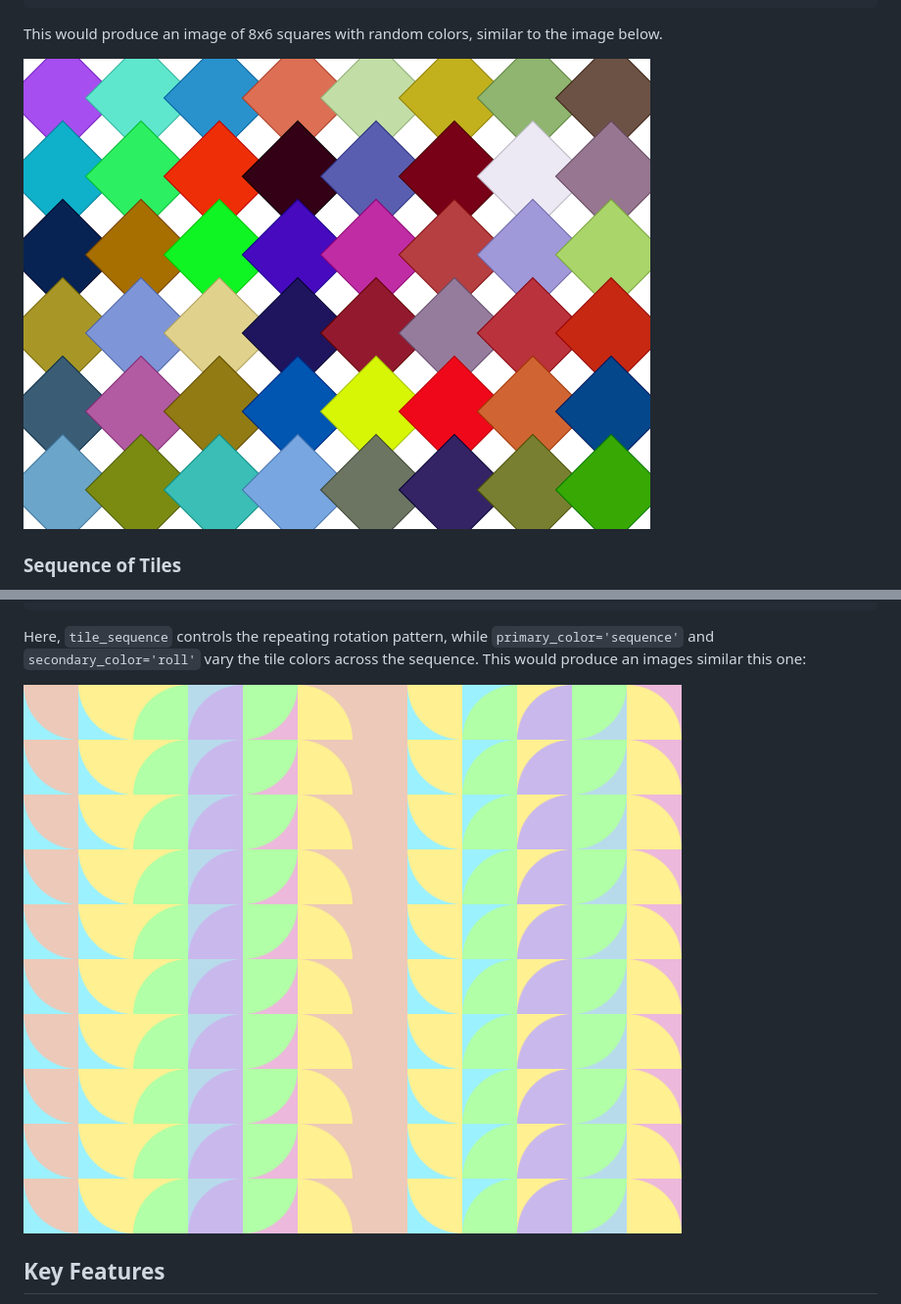
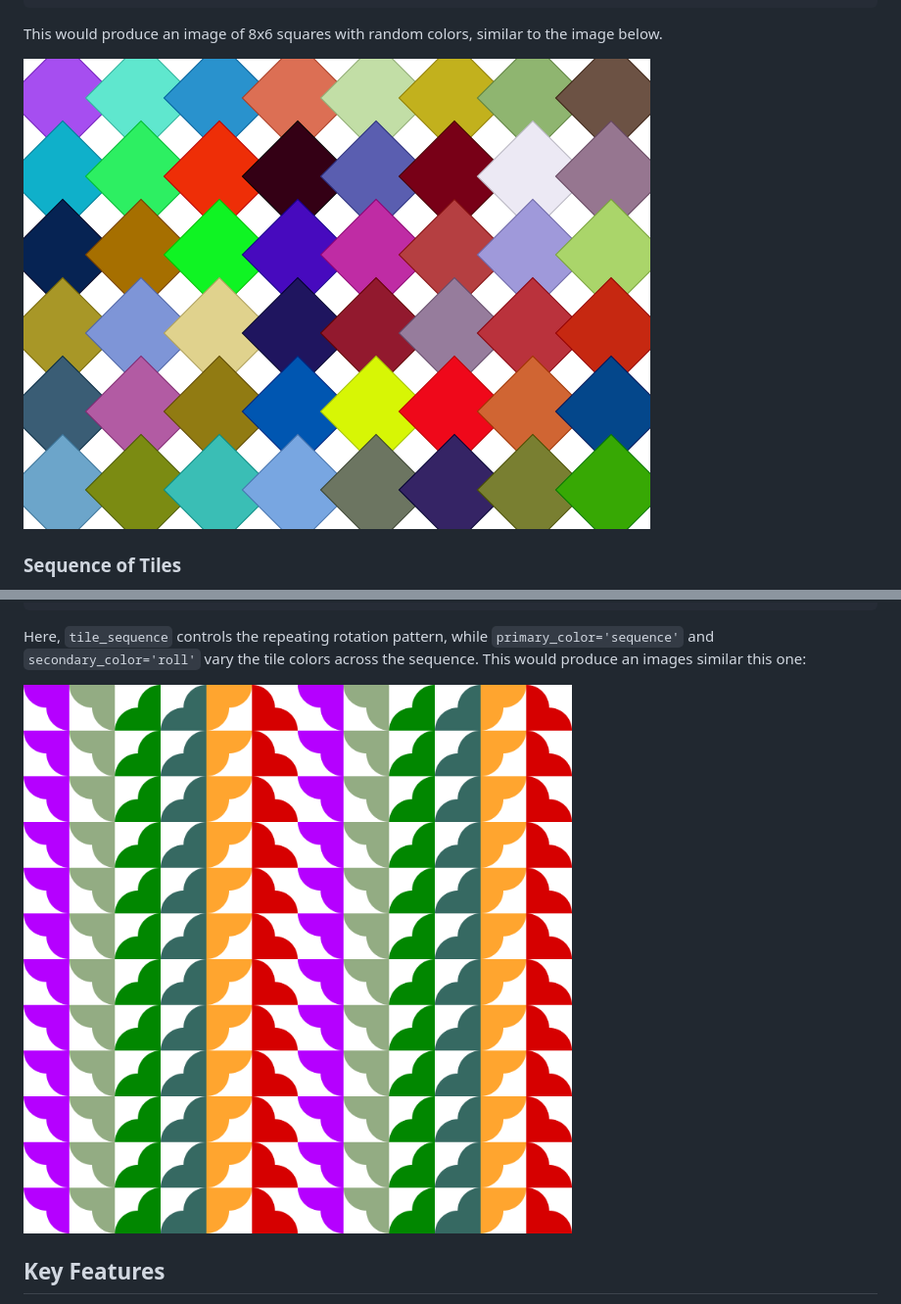
Before and after one commit to jobar8/easy-tiler, a Markdown page: README.md, 2 parts joined by grey strips. Shown at 98% size. GitHub-like rendering; pictures changed too: examples/images/sequence_demo.png (added), examples/sequence_demo.png (deleted).

Commit message:
Fix image links

```diff
--- a/README.md
+++ b/README.md
@@ -28,7 +28,7 @@ save_svg('output.svg', grid, factory)
 
 This would produce an image of 8x6 squares with random colors, similar to the image below.
 
-![Polygon Tiles](examples/example_v1.png)
+![Polygon Tiles](examples/images/example_v1.png)
 
 ### Sequence of Tiles
 
@@ -61,7 +61,7 @@ Here, `tile_sequence` controls the repeating rotation pattern, while `primary_co
 `secondary_color='roll'` vary the tile colors across the sequence. This would produce an images similar this
 one:
 
-![Sequence Patterns](examples/sequence_demo.png)
+![Sequence Patterns](examples/images/sequence_demo.png)
 
 ## Key Features
 
```
Also changed, not shown: examples/images/example_v1.png (renamed from examples/example_v1.png).
